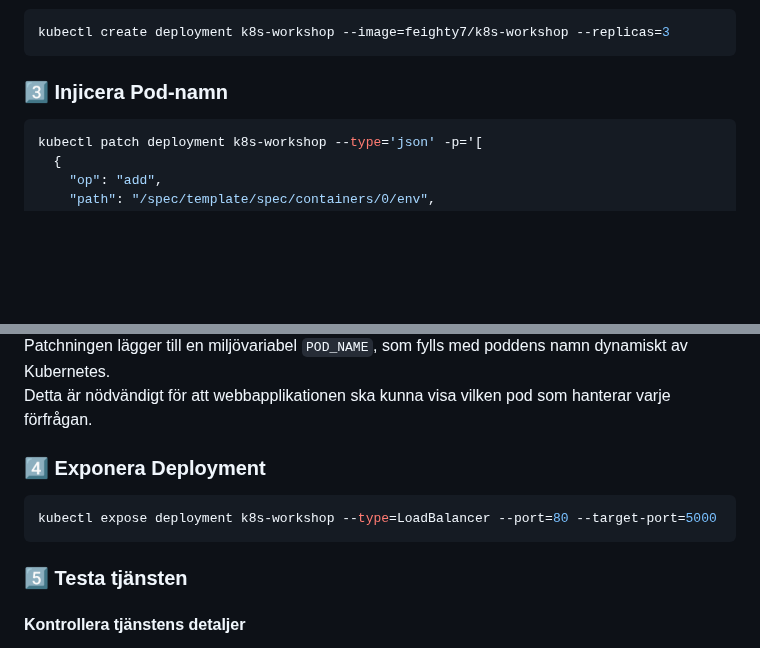
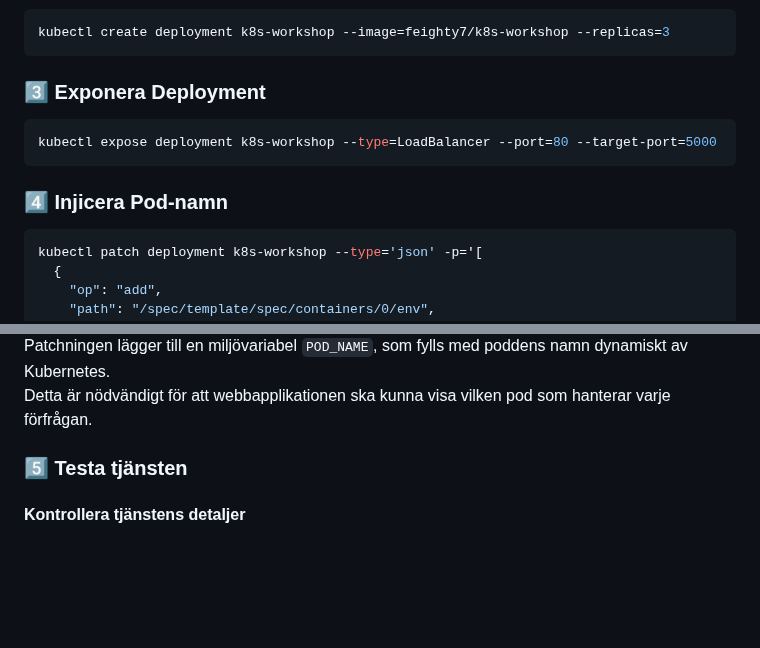
Before and after one commit to McTeaCup/k8s-workshop, a Markdown page: steps.md, 2 parts joined by grey strips. Drawn GitHub-style; blank space fills up the shorter version.

Commit message:
upadted steps

````diff
--- a/steps.md
+++ b/steps.md
@@ -9,7 +9,12 @@ Detta uppdaterar alla resurser i realtid och visar förändringar när nya pods
 kubectl create deployment k8s-workshop --image=feighty7/k8s-workshop --replicas=3
 ```
 
-### **3️⃣ Injicera Pod-namn**
+### **3️⃣ Exponera Deployment**
+```sh
+kubectl expose deployment k8s-workshop --type=LoadBalancer --port=80 --target-port=5000
+```
+
+### **4️⃣ Injicera Pod-namn**
 ```sh
 kubectl patch deployment k8s-workshop --type='json' -p='[
   {
@@ -33,10 +38,6 @@ När vi skapar en deployment via `kubectl create deployment`, finns det ingen m
 Patchningen lägger till en miljövariabel `POD_NAME`, som fylls med poddens namn dynamiskt av Kubernetes.
 Detta är nödvändigt för att webbapplikationen ska kunna visa vilken pod som hanterar varje förfrågan.
 
-### **4️⃣ Exponera Deployment**
-```sh
-kubectl expose deployment k8s-workshop --type=LoadBalancer --port=80 --target-port=5000
-```
 
 ### **5️⃣ Testa tjänsten**
 #### **Kontrollera tjänstens detaljer**
````
